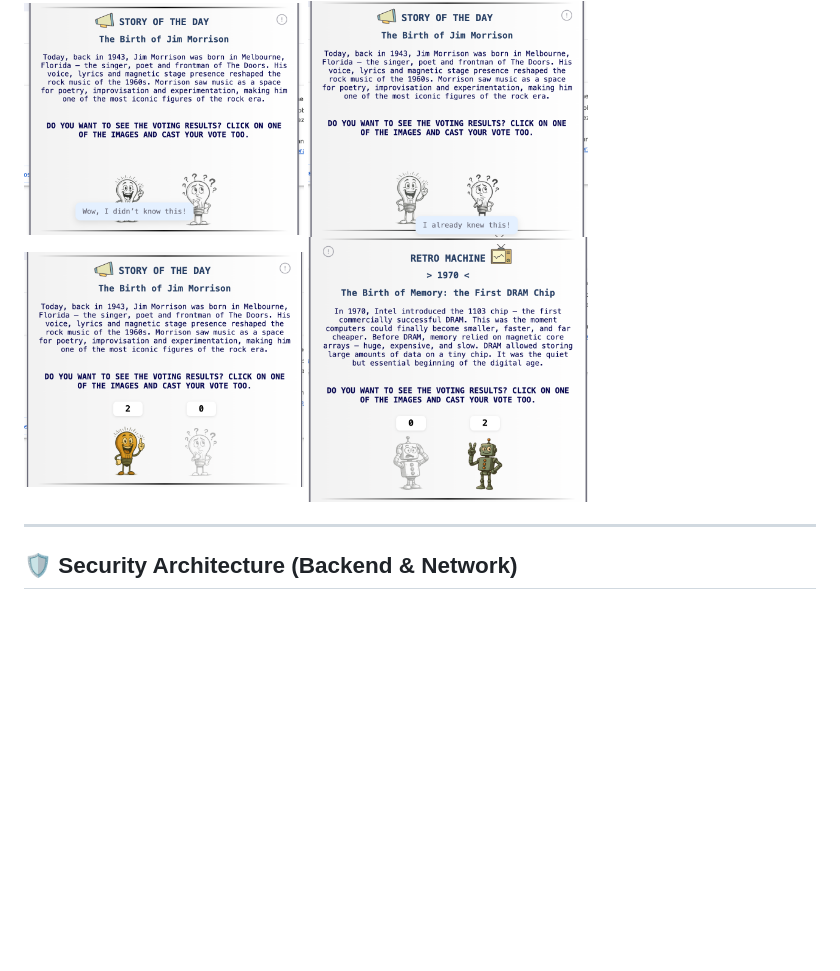
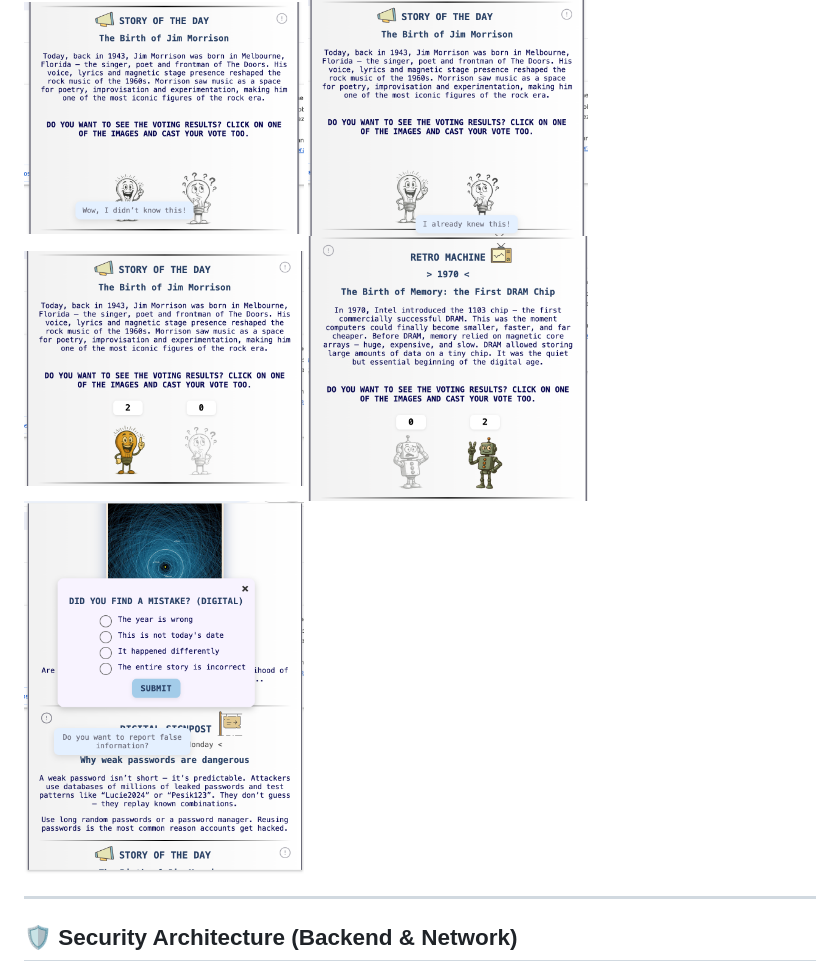
Before and after one commit to GrutifulDay/HackMindset, a Markdown page: README.md, the part around the change. Rendered like a GitHub page; pictures changed too: readme-assets/false-report.png (added); blank space fills up the shorter version.

Commit message:
false report img

```diff
--- a/README.md
+++ b/README.md
@@ -68,7 +68,7 @@ A way to “hack your feed” and replace noise with meaningful content.
   <img src="readme-assets/vedel.png" width="280">
   <img src="readme-assets/vedel-color.png" width="280">
   <img src="readme-assets/zazil-color.png" width="280">
-
+   <img src="readme-assets/false-report.png" width="280">
 </div>
 
 ---
```
